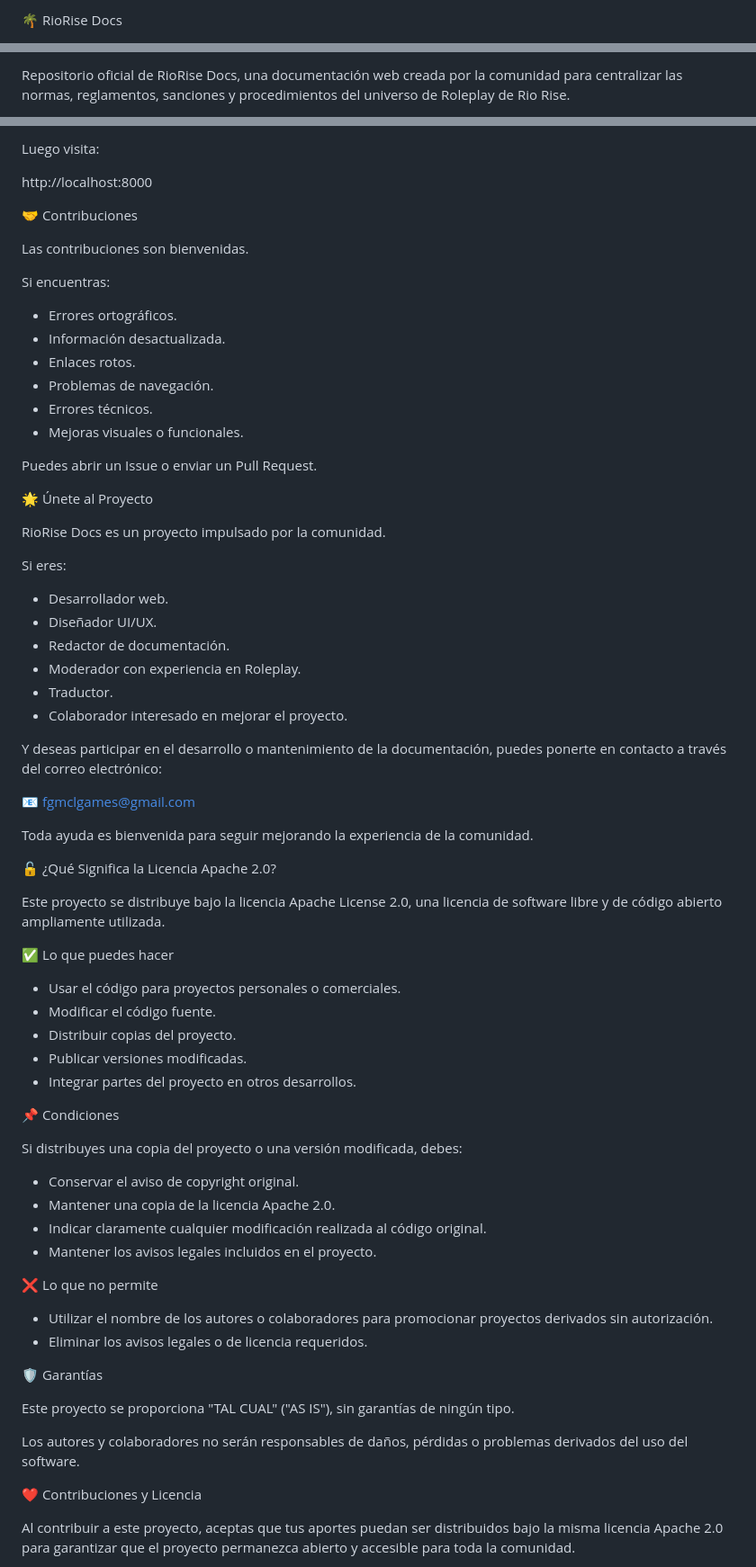
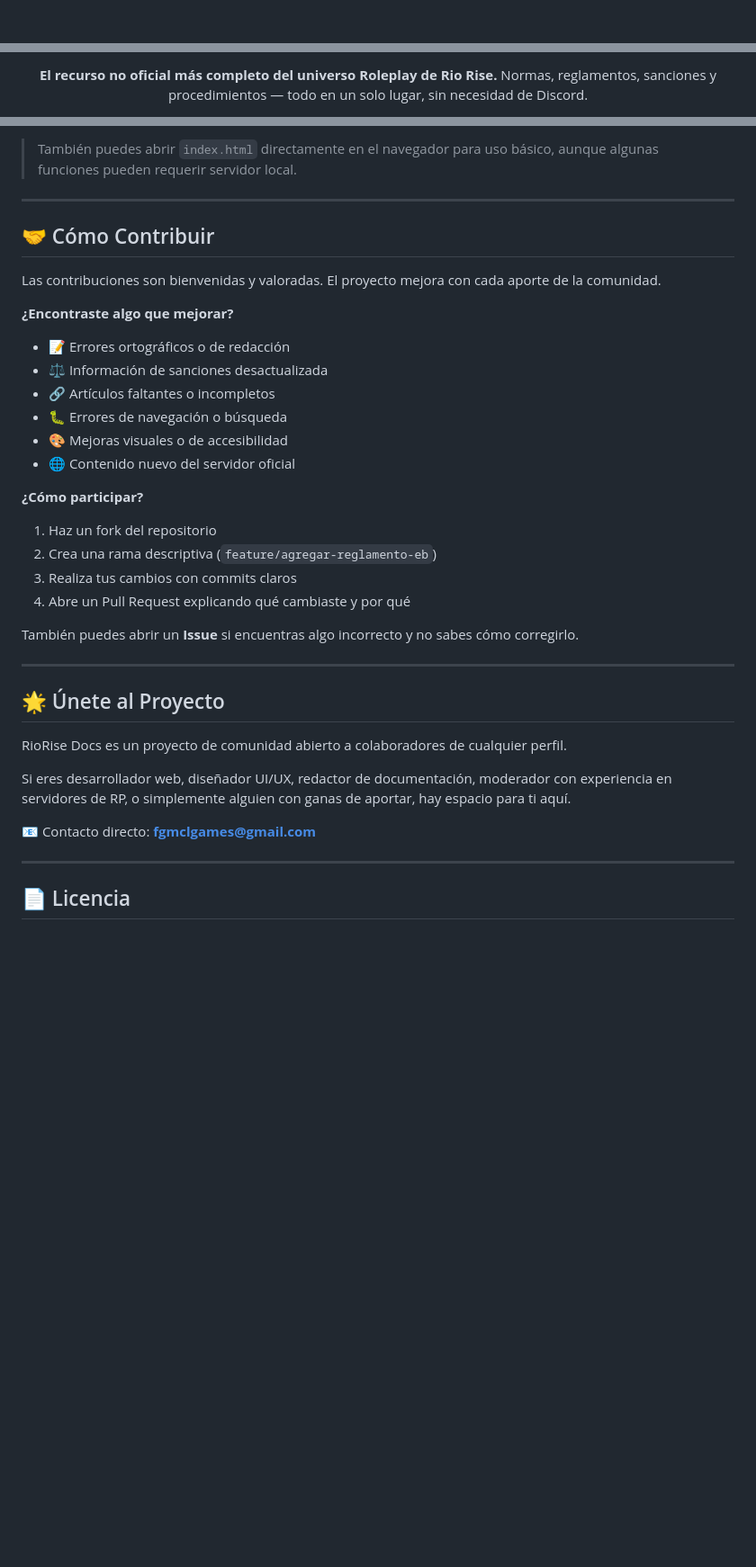
Before and after one commit to fgmcl-games/RioRise-Docs, a Markdown page: README.md, 3 parts joined by grey strips. Shown at 90% size. GitHub-like rendering; blank space fills up the shorter version.

```diff
--- a/README.md
+++ b/README.md
@@ -1,2 +1,2 @@
-🌴 RioRise Docs
+<div align="center">
 
@@ -6,3 +4,4 @@
 
-Repositorio oficial de RioRise Docs, una documentación web creada por la comunidad para centralizar las normas, reglamentos, sanciones y procedimientos del universo de Roleplay de Rio Rise.
+**El recurso no oficial más completo del universo Roleplay de Rio Rise.**
+Normas, reglamentos, sanciones y procedimientos — todo en un solo lugar, sin necesidad de Discord.
 
@@ -66,75 +102,41 @@ python -m http.server
 
-Luego visita:
+> También puedes abrir `index.html` directamente en el navegador para uso básico, aunque algunas funciones pueden requerir servidor local.
 
-http://localhost:8000
+---
 
-🤝 Contribuciones
+## 🤝 Cómo Contribuir
 
-Las contribuciones son bienvenidas.
+Las contribuciones son bienvenidas y valoradas. El proyecto mejora con cada aporte de la comunidad.
 
-Si encuentras:
+**¿Encontraste algo que mejorar?**
 
-- Errores ortográficos.
-- Información desactualizada.
-- Enlaces rotos.
-- Problemas de navegación.
-- Errores técnicos.
-- Mejoras visuales o funcionales.
+- 📝 Errores ortográficos o de redacción
+- ⚖️ Información de sanciones desactualizada
+- 🔗 Artículos faltantes o incompletos
+- 🐛 Errores de navegación o búsqueda
+- 🎨 Mejoras visuales o de accesibilidad
+- 🌐 Contenido nuevo del servidor oficial
 
-Puedes abrir un Issue o enviar un Pull Request.
+**¿Cómo participar?**
 
-🌟 Únete al Proyecto
+1. Haz un fork del repositorio
+2. Crea una rama descriptiva (`feature/agregar-reglamento-eb`)
+3. Realiza tus cambios con commits claros
+4. Abre un Pull Request explicando qué cambiaste y por qué
 
-RioRise Docs es un proyecto impulsado por la comunidad.
+También puedes abrir un **Issue** si encuentras algo incorrecto y no sabes cómo corregirlo.
 
-Si eres:
+---
 
-- Desarrollador web.
-- Diseñador UI/UX.
-- Redactor de documentación.
-- Moderador con experiencia en Roleplay.
-- Traductor.
-- Colaborador interesado en mejorar el proyecto.
+## 🌟 Únete al Proyecto
 
-Y deseas participar en el desarrollo o mantenimiento de la documentación, puedes ponerte en contacto a través del correo electrónico:
+RioRise Docs es un proyecto de comunidad abierto a colaboradores de cualquier perfil.
 
-📧 fgmclgames@gmail.com
+Si eres desarrollador web, diseñador UI/UX, redactor de documentación, moderador con experiencia en servidores de RP, o simplemente alguien con ganas de aportar, hay espacio para ti aquí.
 
-Toda ayuda es bienvenida para seguir mejorando la experiencia de la comunidad.
+📧 Contacto directo: **fgmclgames@gmail.com**
 
-🔓 ¿Qué Significa la Licencia Apache 2.0?
+---
 
-Este proyecto se distribuye bajo la licencia Apache License 2.0, una licencia de software libre y de código abierto ampliamente utilizada.
+## 📄 Licencia
 
-✅ Lo que puedes hacer
-
-- Usar el código para proyectos personales o comerciales.
-- Modificar el código fuente.
-- Distribuir copias del proyecto.
-- Publicar versiones modificadas.
-- Integrar partes del proyecto en otros desarrollos.
-
-📌 Condiciones
-
-Si distribuyes una copia del proyecto o una versión modificada, debes:
-
-- Conservar el aviso de copyright original.
-- Mantener una copia de la licencia Apache 2.0.
-- Indicar claramente cualquier modificación realizada al código original.
-- Mantener los avisos legales incluidos en el proyecto.
-
-❌ Lo que no permite
-
-- Utilizar el nombre de los autores o colaboradores para promocionar proyectos derivados sin autorización.
-- Eliminar los avisos legales o de licencia requeridos.
-
-🛡️ Garantías
-
-Este proyecto se proporciona "TAL CUAL" ("AS IS"), sin garantías de ningún tipo.
-
-Los autores y colaboradores no serán responsables de daños, pérdidas o problemas derivados del uso del software.
-
-❤️ Contribuciones y Licencia
-
-Al contribuir a este proyecto, aceptas que tus aportes puedan ser distribuidos bajo la misma licencia Apache 2.0 para garantizar que el proyecto permanezca abierto y accesible para toda la comunidad.
-
```
Also changed, not shown: other parts of README.md (+107 -65 lines).
